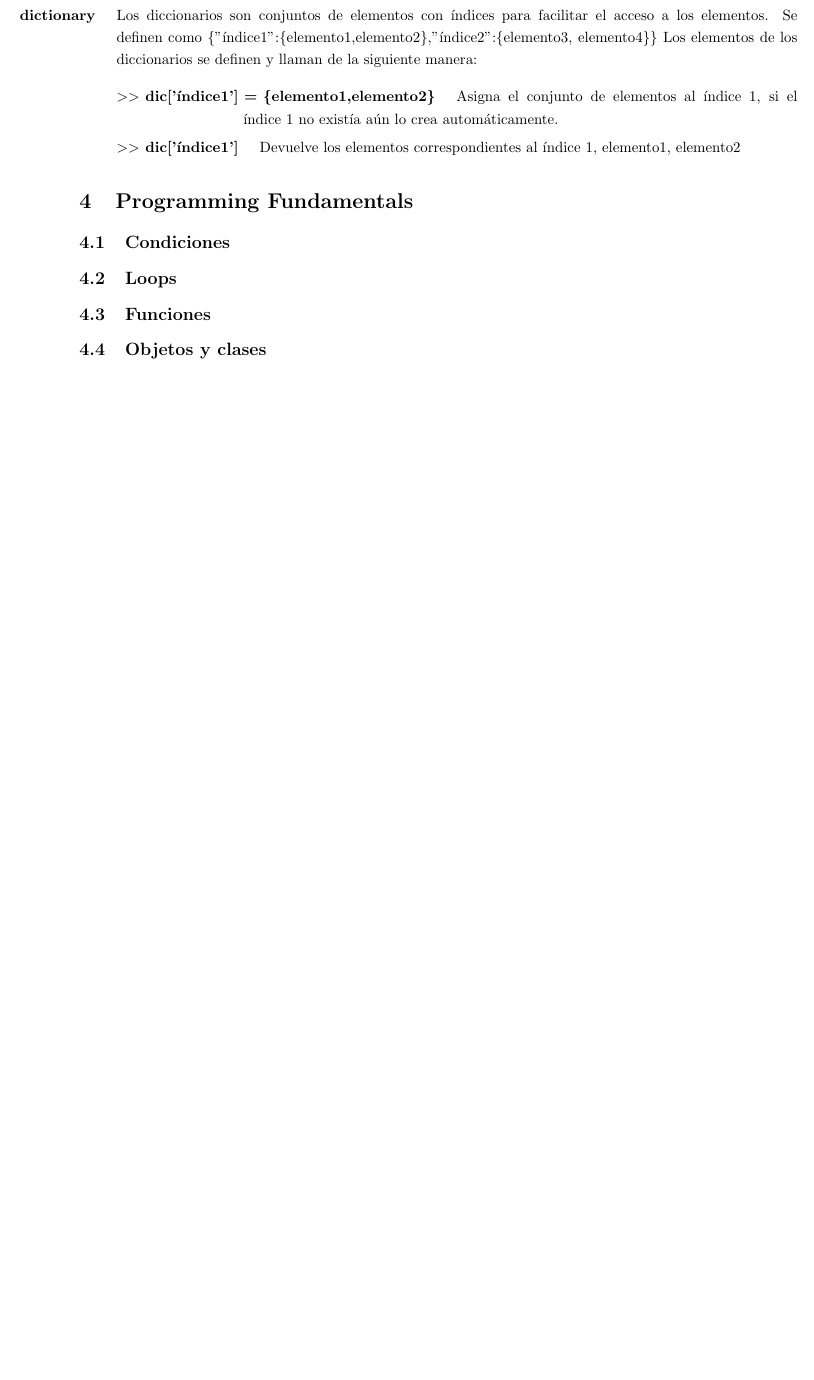
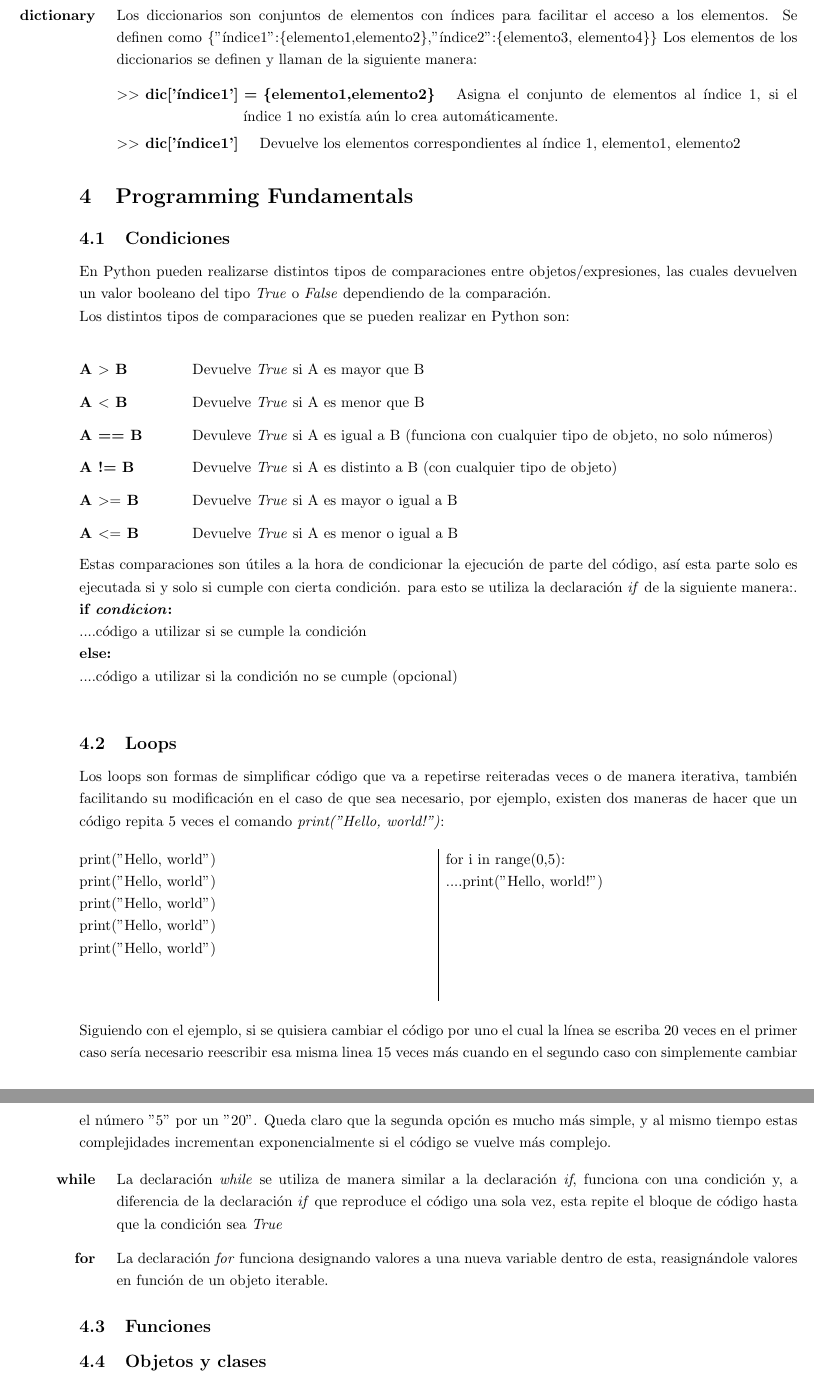
Before and after one commit to fedebenelli/curso-data-science, a LaTeX CV (Curso 1/Resumen/Resumen-primer-curso.tex): part of page 5 of 5 before the commit and two parts of pages 5 and 6 of 6 after it, the two joined at a grey line, cut so that both start at the same text, the shorter picture padded with empty space. Compiled offline with pdfLaTeX.

Commit message:
Cambio formato columnas

```diff
--- a/Curso 1/Resumen/Resumen-primer-curso.tex
+++ b/Curso 1/Resumen/Resumen-primer-curso.tex
@@ -209,8 +212,46 @@ itemindent=0cm]
 \subsection{Condiciones}
 
 
+	En Python pueden realizarse distintos tipos de comparaciones entre objetos/expresiones, las cuales devuelven un valor booleano del tipo \emph{True} o \emph{False} dependiendo de la comparación.\\
+	Los distintos tipos de comparaciones que se pueden realizar en Python son:\\
+	\begin{description}[leftmargin=!, labelwidth=2.5cm,itemindent=0cm]
+		\item [A $>$ B] Devuelve \emph{True} si A es mayor que B
+		\item [A $<$ B] Devuelve \emph{True} si A es menor que B
+		\item [A == B] Devuleve \emph{True} si A es igual a B (funciona con cualquier tipo de objeto, no solo números)
+		\item [A != B] Devuelve \emph{True} si A es distinto a B (con cualquier tipo de objeto)
+		\item [A $>=$ B] Devuelve \emph{True} si A es mayor o igual a B
+		\item [A $<=$ B] Devuelve \emph{True} si A es menor o igual a B
+	\end{description}
+
+\noindent Estas comparaciones son útiles a la hora de condicionar la ejecución de parte del código, así esta parte solo es ejecutada si y solo si cumple con cierta condición. para esto se utiliza la declaración \emph{if} de la siguiente manera:.\\
+	\textbf{if \emph{condicion}:}\\
+	....código a utilizar si se cumple la condición\\
+	\textbf{else:}\\
+	....código a utilizar si la condición no se cumple (opcional)\\
 
 \subsection{Loops}
+Los loops son formas de simplificar código que va a repetirse reiteradas veces o de manera iterativa, también facilitando su modificación en el caso de que sea necesario, por ejemplo, existen dos maneras de hacer que un código repita 5 veces el comando \emph{print("Hello, world!")}:
+\begin{multicols}{2}
+	\noindent print("Hello, world")\\
+	print("Hello, world")\\
+	print("Hello, world")\\
+	print("Hello, world")\\
+	print("Hello, world")\\
+	\vfill\null \columnbreak
+	\noindent for i in range(0,5):\\
+	....print("Hello, world!")
+\end{multicols}
+\noindent Siguiendo con el ejemplo, si se quisiera cambiar el código por uno el cual la línea se escriba 20 veces en el primer caso sería necesario reescribir esa misma linea 15 veces más cuando en el segundo caso con simplemente cambiar el número "5" por un "20". Queda claro que la segunda opción es mucho más simple, y al mismo tiempo estas complejidades incrementan exponencialmente si el código se vuelve más complejo.
+
+\begin{description}[
+align=right,
+labelindent = 1cm,
+labelsep=0.5cm,
+itemindent=0cm]
+	\item [while] La declaración \emph{while} se utiliza de manera similar a la declaración \emph{if}, funciona con una condición y, a diferencia de la declaración \emph{if} que reproduce el código una sola vez, esta repite el bloque de código hasta que la condición sea \emph{True}
+	\item [for] La declaración \emph{for} funciona designando valores a una nueva variable dentro de esta, reasignándole valores en función de un objeto iterable.
+\end{description}
+
 
 \subsection{Funciones}
 
```
Also changed, not shown: Curso 1/Resumen/Resumen-primer-curso.pdf, Curso 1/Resumen/Resumen-primer-curso.tex (11 more changed lines).
